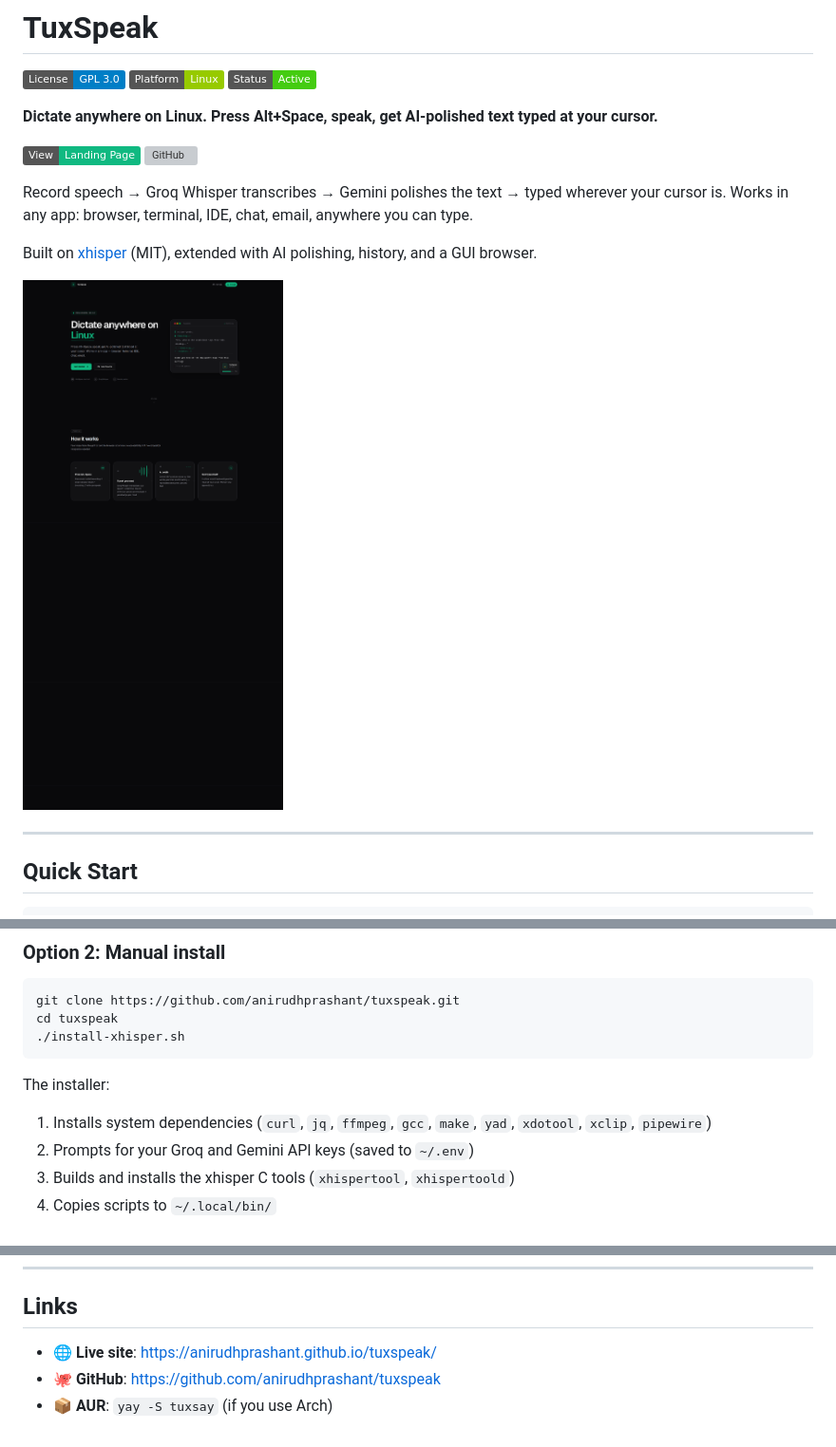
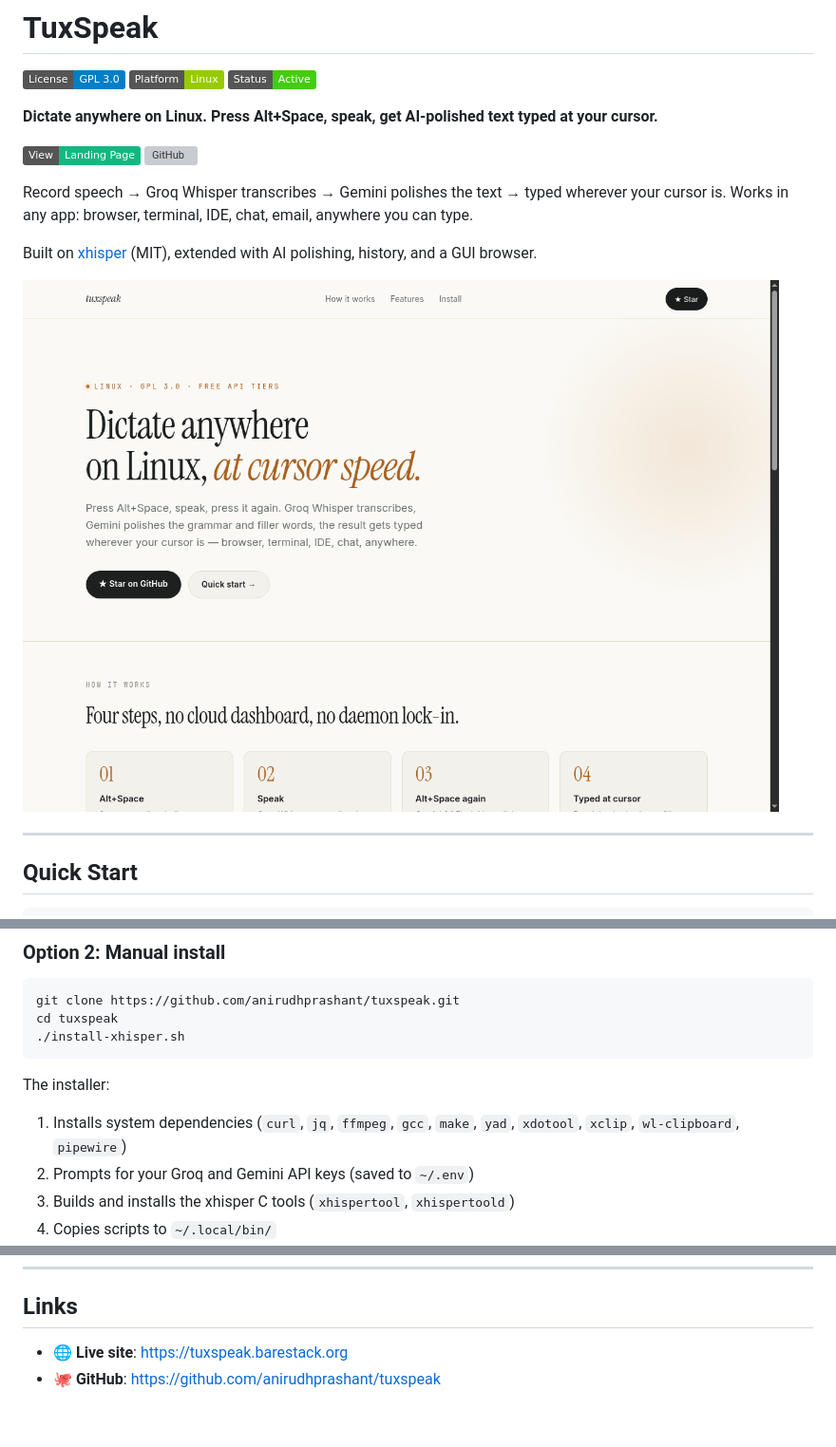
Before and after one commit to anirudhprashant/tuxspeak, a Markdown page: README.md, 3 parts joined by grey strips. Shown: that part at 95% size. Rendered like a GitHub page; pictures changed too: tuxspeak-site.png; badges without logos; grey boxes are pictures that could not be loaded.

Commit message:
Sync xhisper-gui with the actual working version, fix stale links and bogus AUR reference in README, refresh screenshot

````diff
--- a/README.md
+++ b/README.md
@@ -105,7 +105,7 @@ cd tuxspeak
 ```
 
 The installer:
-1. Installs system dependencies (`curl`, `jq`, `ffmpeg`, `gcc`, `make`, `yad`, `xdotool`, `xclip`, `pipewire`)
+1. Installs system dependencies (`curl`, `jq`, `ffmpeg`, `gcc`, `make`, `yad`, `xdotool`, `xclip`, `wl-clipboard`, `pipewire`)
 2. Prompts for your Groq and Gemini API keys (saved to `~/.env`)
 3. Builds and installs the xhisper C tools (`xhispertool`, `xhispertoold`)
 4. Copies scripts to `~/.local/bin/`
@@ -246,6 +246,5 @@ See [LICENSE](LICENSE).
 
 ## Links
 
-- 🌐 **Live site**: https://anirudhprashant.github.io/tuxspeak/
+- 🌐 **Live site**: https://tuxspeak.barestack.org
 - 🐙 **GitHub**: https://github.com/anirudhprashant/tuxspeak
-- 📦 **AUR**: `yay -S tuxsay` (if you use Arch)
````
Also changed, not shown: other parts of README.md (+1 -1 lines), 1 other file.
